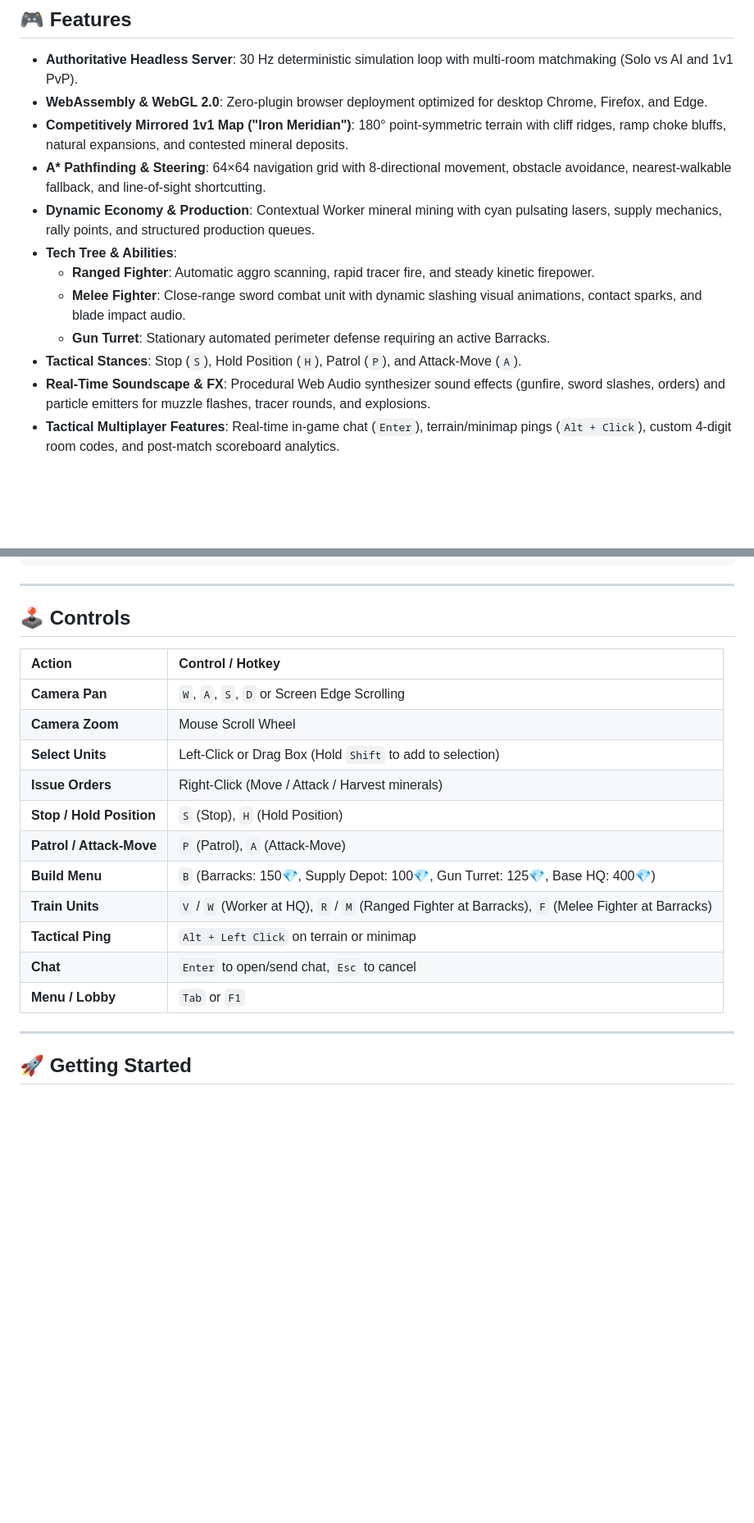
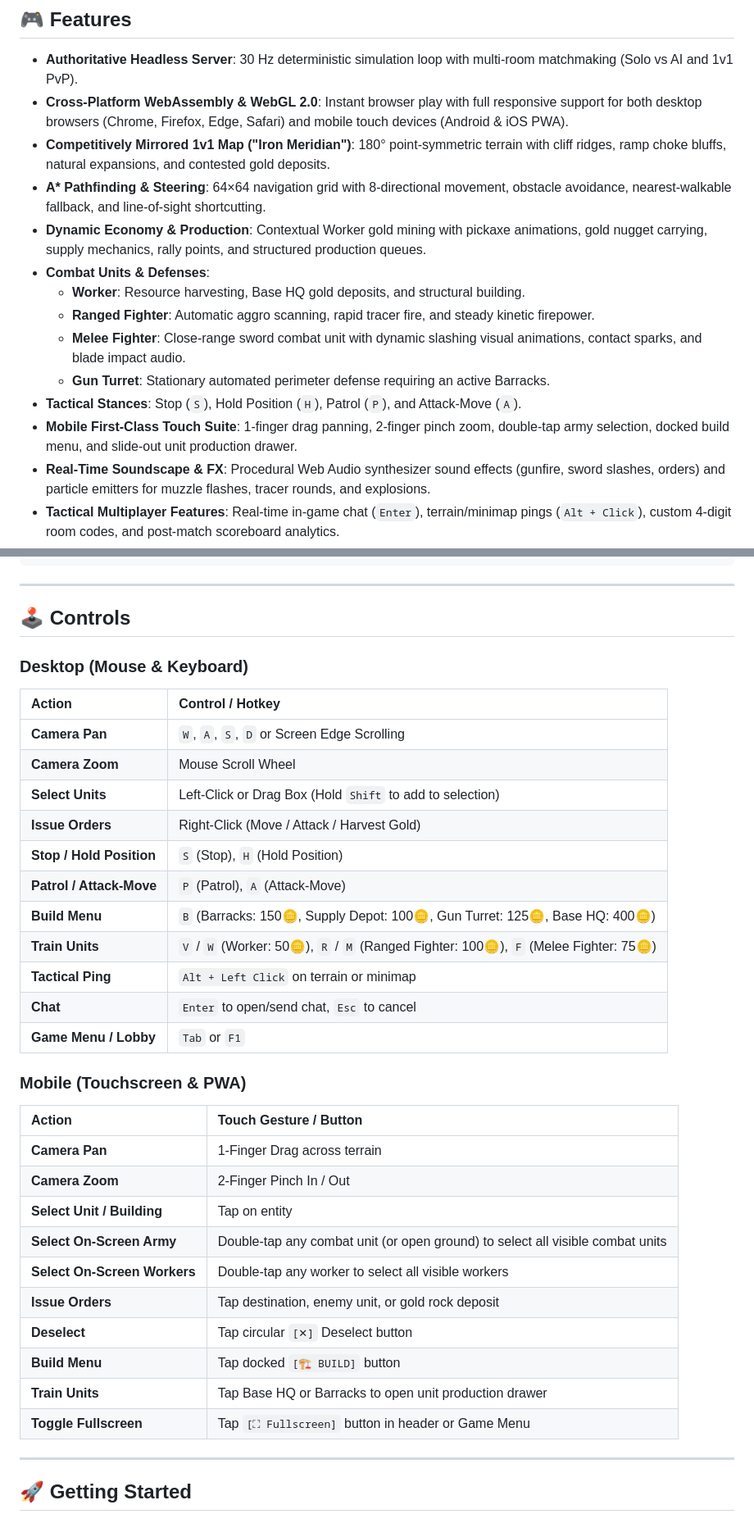
Before and after one commit to Jfare/rts-bevy, a Markdown page: README.md, 2 parts joined by grey strips. Shown at 82% size. Drawn GitHub-style; blank space fills up the shorter version.

```diff
--- a/README.md
+++ b/README.md
@@ -7,15 +7,17 @@ A high-performance, competitive 2D Real-Time Strategy game written in **Rust** u
 ## 🎮 Features
 
 - **Authoritative Headless Server**: 30 Hz deterministic simulation loop with multi-room matchmaking (Solo vs AI and 1v1 PvP).
-- **WebAssembly & WebGL 2.0**: Zero-plugin browser deployment optimized for desktop Chrome, Firefox, and Edge.
-- **Competitively Mirrored 1v1 Map ("Iron Meridian")**: 180° point-symmetric terrain with cliff ridges, ramp choke bluffs, natural expansions, and contested mineral deposits.
+- **Cross-Platform WebAssembly & WebGL 2.0**: Instant browser play with full responsive support for both desktop browsers (Chrome, Firefox, Edge, Safari) and mobile touch devices (Android & iOS PWA).
+- **Competitively Mirrored 1v1 Map ("Iron Meridian")**: 180° point-symmetric terrain with cliff ridges, ramp choke bluffs, natural expansions, and contested gold deposits.
 - **A\* Pathfinding & Steering**: 64×64 navigation grid with 8-directional movement, obstacle avoidance, nearest-walkable fallback, and line-of-sight shortcutting.
-- **Dynamic Economy & Production**: Contextual Worker mineral mining with cyan pulsating lasers, supply mechanics, rally points, and structured production queues.
-- **Tech Tree & Abilities**:
+- **Dynamic Economy & Production**: Contextual Worker gold mining with pickaxe animations, gold nugget carrying, supply mechanics, rally points, and structured production queues.
+- **Combat Units & Defenses**:
+  - **Worker**: Resource harvesting, Base HQ gold deposits, and structural building.
   - **Ranged Fighter**: Automatic aggro scanning, rapid tracer fire, and steady kinetic firepower.
   - **Melee Fighter**: Close-range sword combat unit with dynamic slashing visual animations, contact sparks, and blade impact audio.
   - **Gun Turret**: Stationary automated perimeter defense requiring an active Barracks.
 - **Tactical Stances**: Stop (`S`), Hold Position (`H`), Patrol (`P`), and Attack-Move (`A`).
+- **Mobile First-Class Touch Suite**: 1-finger drag panning, 2-finger pinch zoom, double-tap army selection, docked build menu, and slide-out unit production drawer.
 - **Real-Time Soundscape & FX**: Procedural Web Audio synthesizer sound effects (gunfire, sword slashes, orders) and particle emitters for muzzle flashes, tracer rounds, and explosions.
 - **Tactical Multiplayer Features**: Real-time in-game chat (`Enter`), terrain/minimap pings (`Alt + Click`), custom 4-digit room codes, and post-match scoreboard analytics.
 
@@ -41,19 +43,36 @@ rts-bevy/
 
 ## 🕹️ Controls
 
+### Desktop (Mouse & Keyboard)
+
 | Action | Control / Hotkey |
 | :--- | :--- |
 | **Camera Pan** | `W`, `A`, `S`, `D` or Screen Edge Scrolling |
 | **Camera Zoom** | Mouse Scroll Wheel |
 | **Select Units** | Left-Click or Drag Box (Hold `Shift` to add to selection) |
-| **Issue Orders** | Right-Click (Move / Attack / Harvest minerals) |
-| **Stop / Hold Position**| `S` (Stop), `H` (Hold Position) |
+| **Issue Orders** | Right-Click (Move / Attack / Harvest Gold) |
+| **Stop / Hold Position** | `S` (Stop), `H` (Hold Position) |
 | **Patrol / Attack-Move** | `P` (Patrol), `A` (Attack-Move) |
-| **Build Menu** | `B` (Barracks: 150💎, Supply Depot: 100💎, Gun Turret: 125💎, Base HQ: 400💎) |
-| **Train Units** | `V` / `W` (Worker at HQ), `R` / `M` (Ranged Fighter at Barracks), `F` (Melee Fighter at Barracks) |
+| **Build Menu** | `B` (Barracks: 150🪙, Supply Depot: 100🪙, Gun Turret: 125🪙, Base HQ: 400🪙) |
+| **Train Units** | `V` / `W` (Worker: 50🪙), `R` / `M` (Ranged Fighter: 100🪙), `F` (Melee Fighter: 75🪙) |
 | **Tactical Ping** | `Alt + Left Click` on terrain or minimap |
 | **Chat** | `Enter` to open/send chat, `Esc` to cancel |
-| **Menu / Lobby** | `Tab` or `F1` |
+| **Game Menu / Lobby** | `Tab` or `F1` |
+
+### Mobile (Touchscreen & PWA)
+
+| Action | Touch Gesture / Button |
+| :--- | :--- |
+| **Camera Pan** | 1-Finger Drag across terrain |
+| **Camera Zoom** | 2-Finger Pinch In / Out |
+| **Select Unit / Building** | Tap on entity |
+| **Select On-Screen Army** | Double-tap any combat unit (or open ground) to select all visible combat units |
+| **Select On-Screen Workers** | Double-tap any worker to select all visible workers |
+| **Issue Orders** | Tap destination, enemy unit, or gold rock deposit |
+| **Deselect** | Tap circular `[✕]` Deselect button |
+| **Build Menu** | Tap docked `[🏗️ BUILD]` button |
+| **Train Units** | Tap Base HQ or Barracks to open unit production drawer |
+| **Toggle Fullscreen** | Tap `[⛶ Fullscreen]` button in header or Game Menu |
 
 ---
 
```
Also changed, not shown: IMPLEMENTATION_PLAN.md (deleted, +0 -243 lines), deployment.md (+1 -2 lines).
